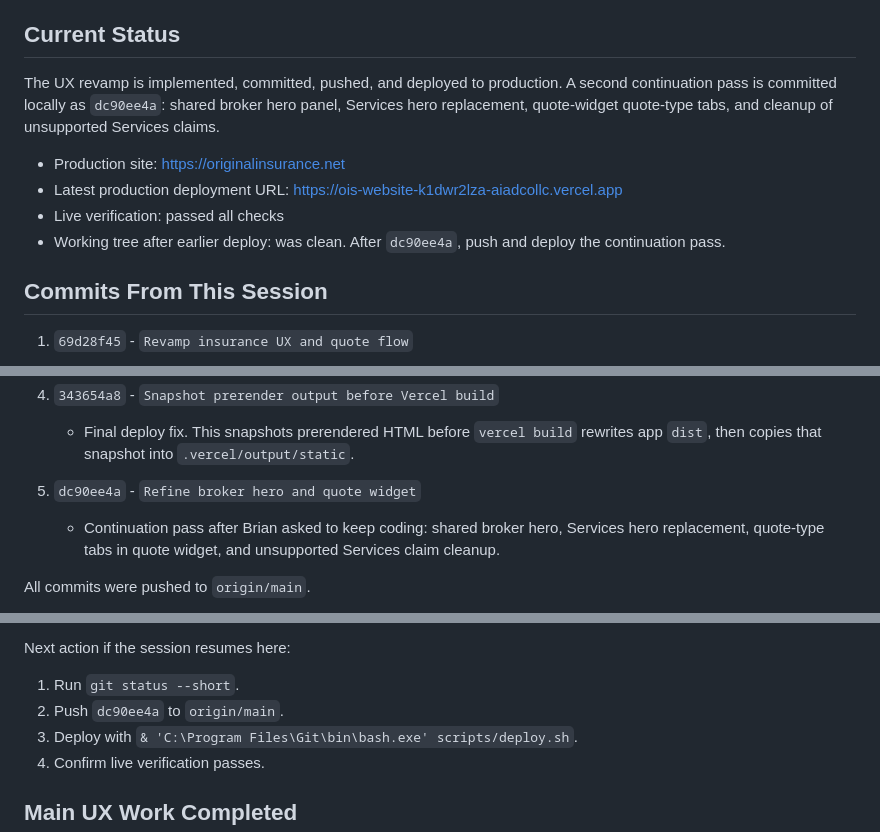
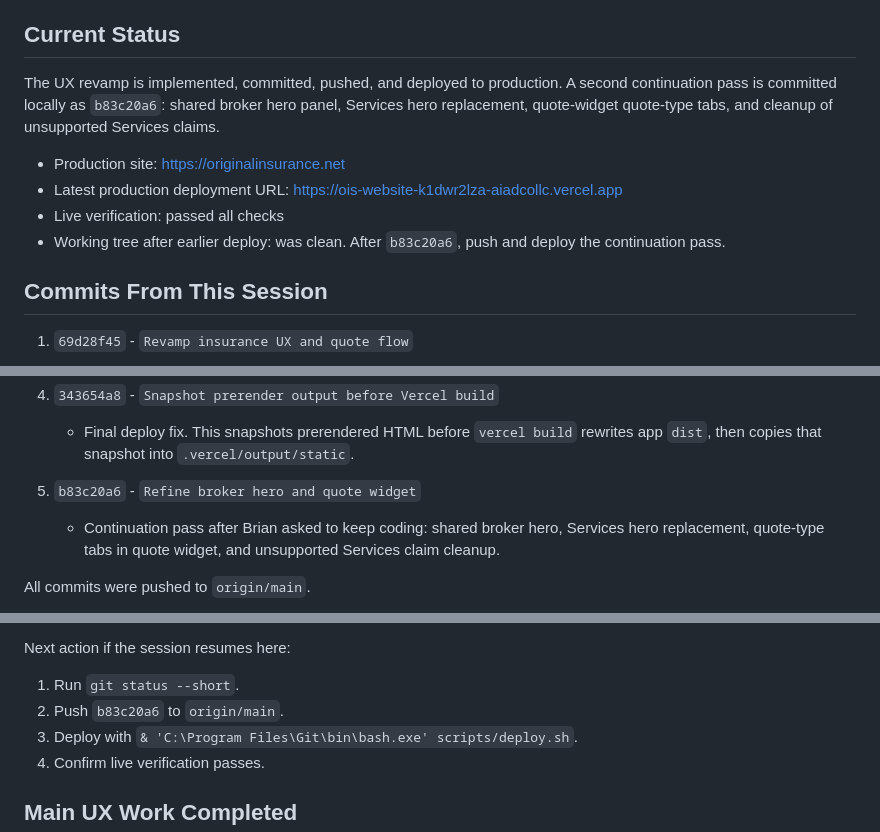
Before and after one commit to brian-aiad/OIS_Website, a Markdown page: SESSION_HANDOFF_2026-05-07.md, 3 parts joined by grey strips. GitHub-like rendering.

```diff
--- a/SESSION_HANDOFF_2026-05-07.md
+++ b/SESSION_HANDOFF_2026-05-07.md
@@ -6,12 +6,12 @@ Brian asked for the Original Insurance website to look more professional, feel l
 
 ## Current Status
 
-The UX revamp is implemented, committed, pushed, and deployed to production. A second continuation pass is committed locally as `dc90ee4a`: shared broker hero panel, Services hero replacement, quote-widget quote-type tabs, and cleanup of unsupported Services claims.
+The UX revamp is implemented, committed, pushed, and deployed to production. A second continuation pass is committed locally as `b83c20a6`: shared broker hero panel, Services hero replacement, quote-widget quote-type tabs, and cleanup of unsupported Services claims.
 
 - Production site: https://originalinsurance.net
 - Latest production deployment URL: https://ois-website-k1dwr2lza-aiadcollc.vercel.app
 - Live verification: passed all checks
-- Working tree after earlier deploy: was clean. After `dc90ee4a`, push and deploy the continuation pass.
+- Working tree after earlier deploy: was clean. After `b83c20a6`, push and deploy the continuation pass.
 
 ## Commits From This Session
 
@@ -27,7 +27,7 @@ The UX revamp is implemented, committed, pushed, and deployed to production. A s
 4. `343654a8` - `Snapshot prerender output before Vercel build`
    - Final deploy fix. This snapshots prerendered HTML before `vercel build` rewrites app `dist`, then copies that snapshot into `.vercel/output/static`.
 
-5. `dc90ee4a` - `Refine broker hero and quote widget`
+5. `b83c20a6` - `Refine broker hero and quote widget`
    - Continuation pass after Brian asked to keep coding: shared broker hero, Services hero replacement, quote-type tabs in quote widget, and unsupported Services claim cleanup.
 
 All commits were pushed to `origin/main`.
@@ -80,7 +80,7 @@ Checks:
 Next action if the session resumes here:
 
 1. Run `git status --short`.
-2. Push `dc90ee4a` to `origin/main`.
+2. Push `b83c20a6` to `origin/main`.
 3. Deploy with `& 'C:\Program Files\Git\bin\bash.exe' scripts/deploy.sh`.
 4. Confirm live verification passes.
 
```
Also changed, not shown: CHANGELOG-SEO.md (+1 -1 lines).
